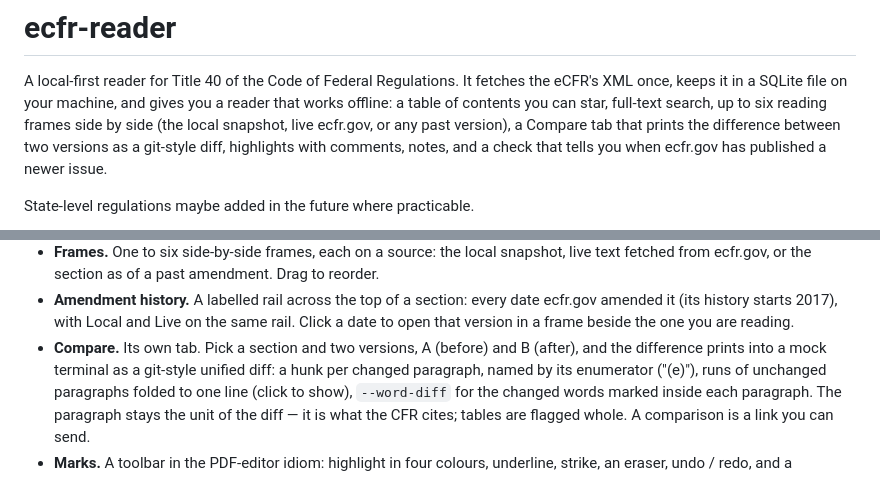
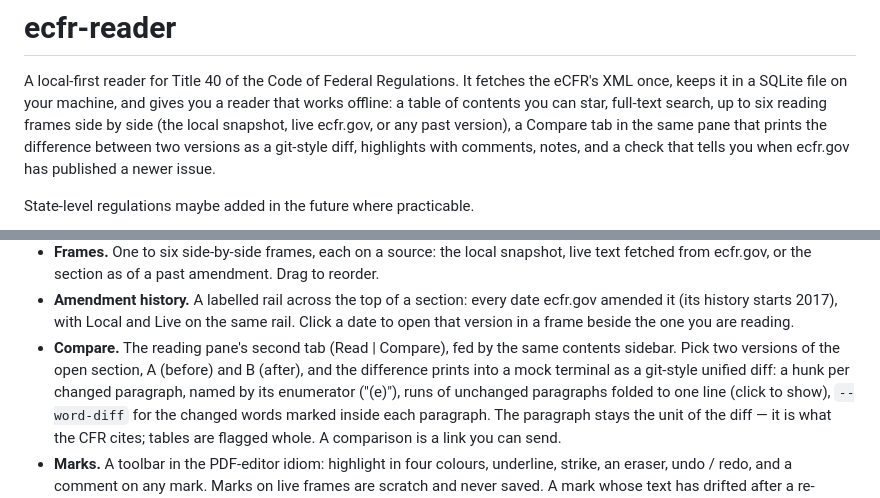
Before and after one commit to stackheight/ecfr-reader, a Markdown page: README.md, 2 parts joined by grey strips. Rendered like a GitHub page.

```diff
--- a/README.md
+++ b/README.md
@@ -4,8 +4,8 @@ A local-first reader for Title 40 of the Code of Federal Regulations. It
 fetches the eCFR's XML once, keeps it in a SQLite file on your machine, and
 gives you a reader that works offline: a table of contents you can star,
 full-text search, up to six reading frames side by side (the local
-snapshot, live ecfr.gov, or any past version), a Compare tab that prints
-the difference between two versions as a git-style diff, highlights with
+snapshot, live ecfr.gov, or any past version), a Compare tab in the same
+pane that prints the difference between two versions as a git-style diff, highlights with
 comments, notes, and a check that tells you when ecfr.gov has published a
 newer issue.
 
@@ -74,9 +74,10 @@ GitHub workflow.
   every date ecfr.gov amended it (its history starts 2017), with Local and
   Live on the same rail. Click a date to open that version in a frame
   beside the one you are reading.
-- **Compare.** Its own tab. Pick a section and two versions, A (before)
-  and B (after), and the difference prints into a mock terminal as a
-  git-style unified diff: a hunk per changed paragraph, named by its
+- **Compare.** The reading pane's second tab (Read | Compare), fed by
+  the same contents sidebar. Pick two versions of the open section, A
+  (before) and B (after), and the difference prints into a mock terminal
+  as a git-style unified diff: a hunk per changed paragraph, named by its
   enumerator ("(e)"), runs of unchanged paragraphs folded to one line
   (click to show), `--word-diff` for the changed words marked inside each
   paragraph. The paragraph stays the unit of the diff — it is what the
```
Also changed, not shown: other parts of README.md (+1 -1 lines), CHANGELOG.md (+11 -0 lines), docs/screenshot-compare.png, 7 other files.
